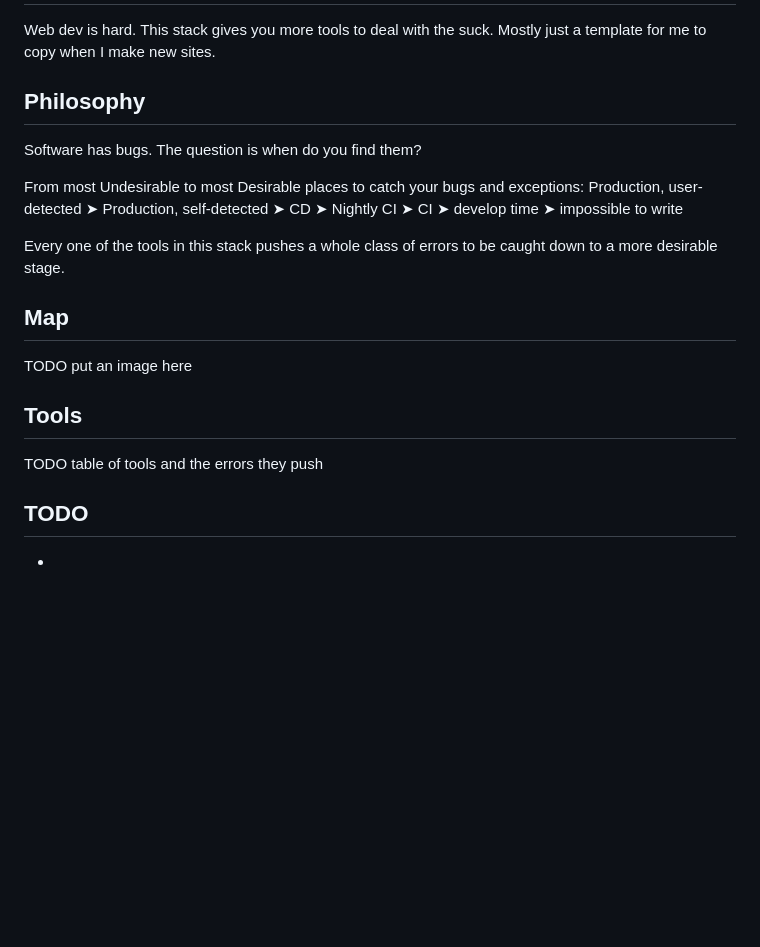
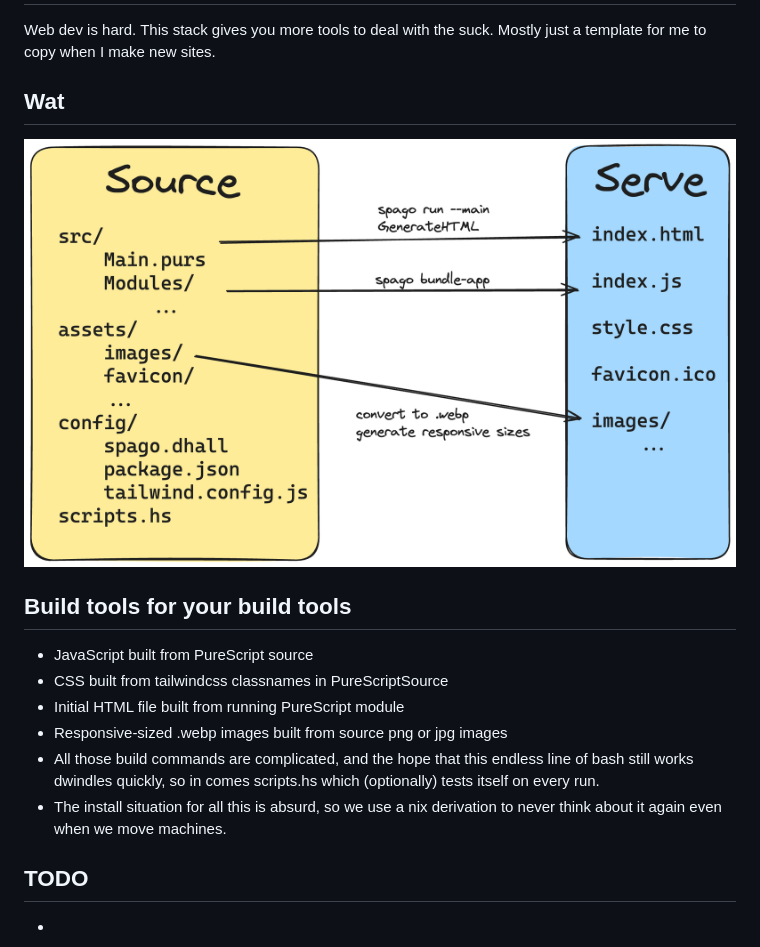
Before and after one commit to nathaniel-may/static-site-hello-world, a Markdown page: README.md, the part around the change. GitHub-like rendering; pictures changed too: diagram.png (added); blank space fills up the shorter version.

```diff
--- a/README.md
+++ b/README.md
@@ -1,19 +1,17 @@
 # [WIP] static-site-hello-world
 Web dev is hard. This stack gives you more tools to deal with the suck. Mostly just a template for me to copy when I make new sites.
 
-## Philosophy
-Software has bugs. The question is when do you find them?
+## Wat
 
-From most Undesirable to most Desirable places to catch your bugs and exceptions:
-Production, user-detected ➤ Production, self-detected ➤ CD ➤ Nightly CI ➤ CI ➤ develop time ➤ impossible to write
+![](diagram.png)
 
-Every one of the tools in this stack pushes a whole class of errors to be caught down to a more desirable stage.
-
-## Map
-TODO put an image here
-
-## Tools
-TODO table of tools and the errors they push
+## Build tools for your build tools
+- JavaScript built from PureScript source
+- CSS built from tailwindcss classnames in PureScriptSource
+- Initial HTML file built from running PureScript module
+- Responsive-sized .webp images built from source png or jpg images
+- All those build commands are complicated, and the hope that this endless line of bash still works dwindles quickly, so in comes scripts.hs which (optionally) tests itself on every run.
+- The install situation for all this is absurd, so we use a nix derivation to never think about it again even when we move machines.
 
 ## TODO
 -
```
